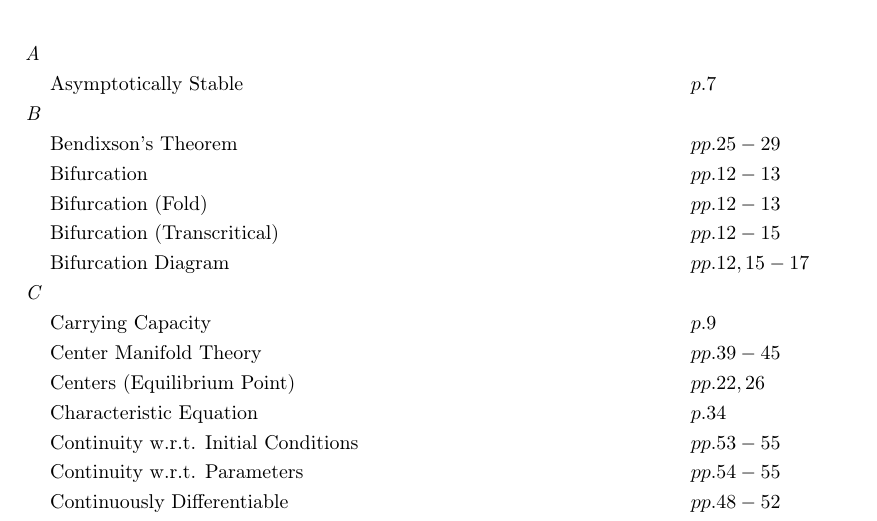
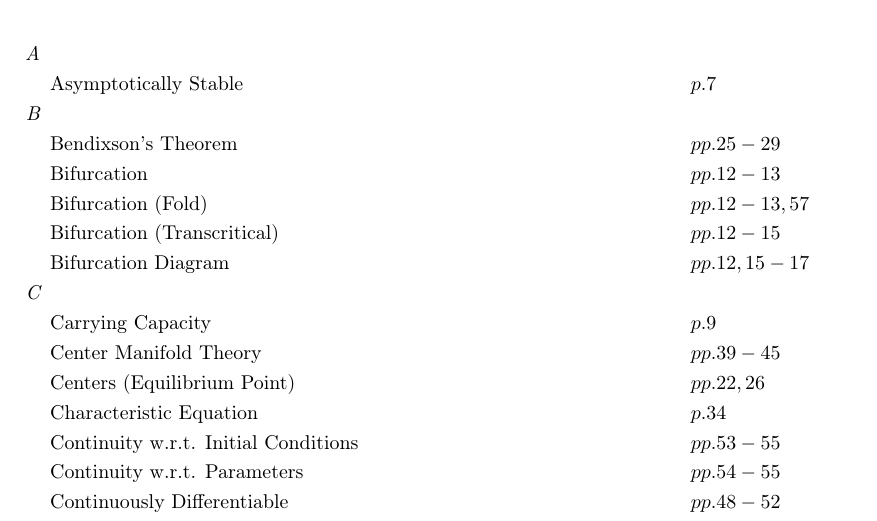
Before and after one commit to danhagen/Journal_Index, a LaTeX document (Volume4Index.tex): part of page 1 of 2, cut so that both start at the same text. Compiled offline with pdfLaTeX.

Commit message:
Adding to  Volume 4 Index!

```diff
--- a/Volume4Index.tex
+++ b/Volume4Index.tex
@@ -12,7 +12,7 @@
 \textit{A\hspace{0.5em}} \\&\text{Asymptotically Stable} \hspace*{6em}&&p. 7\\
 \textit{B\hspace{0.5em}} \\&\text{Bendixson's Theorem} \hspace*{6em}&&pp. 25-29\\
 &\text{Bifurcation} \hspace*{6em}&&pp. 12-13\\
-&\text{Bifurcation (Fold)} \hspace*{6em}&&pp. 12-13\\
+&\text{Bifurcation (Fold)} \hspace*{6em}&&pp. 12-13, 57\\
 &\text{Bifurcation (Transcritical)} \hspace*{6em}&&pp. 12-15\\
 &\text{Bifurcation Diagram} \hspace*{6em}&&pp. 12, 15-17\\
 \textit{C\hspace{0.5em}} \\&\text{Carrying Capacity} \hspace*{6em}&&p. 9\\
```
Also changed, not shown: Volume4Index.pdf, 1 other file.
